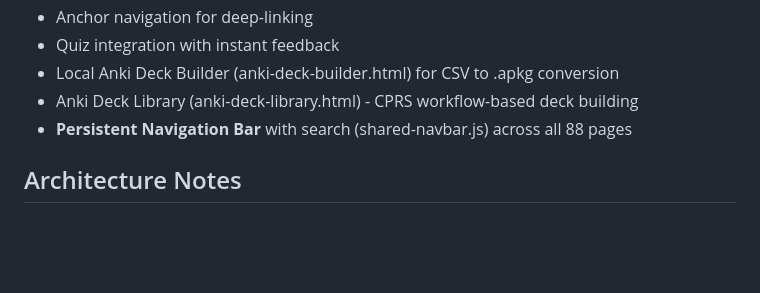
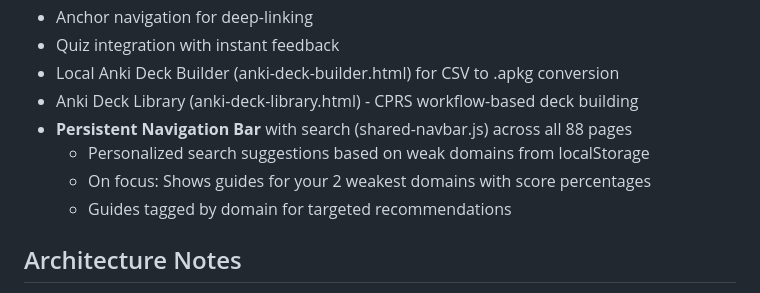
Before and after one commit to mikiemapo/azure-ebook-guides, a Markdown page: replit.md, the part around the change. Rendered like a GitHub page; blank space fills up the shorter version.

Commit message:
Improve navigation and personalize search suggestions
Update replit.md to document persistent navigation bar with personalized search suggestions based on weak domains.

Replit-Commit-Author: Agent
Replit-Commit-Session-Id: 55802479-3ed6-415c-8b5a-fa7d02f923f1
Replit-Commit-Checkpoint-Type: full_checkpoint
Replit-Commit-Event-Id: 10ad9247-ccb3-42ae-810c-978040af8d57
Replit-Commit-Screenshot-Url: https://storage.googleapis.com/screenshot-production-us-central1/7fb581cc-20d0-476c-95bd-e4ab01bb774e/55802479-3ed6-415c-8b5a-fa7d02f923f1/Am2DgZl
Replit-Helium-Checkpoint-Created: true

```diff
--- a/replit.md
+++ b/replit.md
@@ -73,6 +73,9 @@ Two deployment options available:
 - Local Anki Deck Builder (anki-deck-builder.html) for CSV to .apkg conversion
 - Anki Deck Library (anki-deck-library.html) - CPRS workflow-based deck building
 - **Persistent Navigation Bar** with search (shared-navbar.js) across all 88 pages
+  - Personalized search suggestions based on weak domains from localStorage
+  - On focus: Shows guides for your 2 weakest domains with score percentages
+  - Guides tagged by domain for targeted recommendations
 
 ## Architecture Notes
 - Pure static HTML/CSS/JS - no build step required
```
